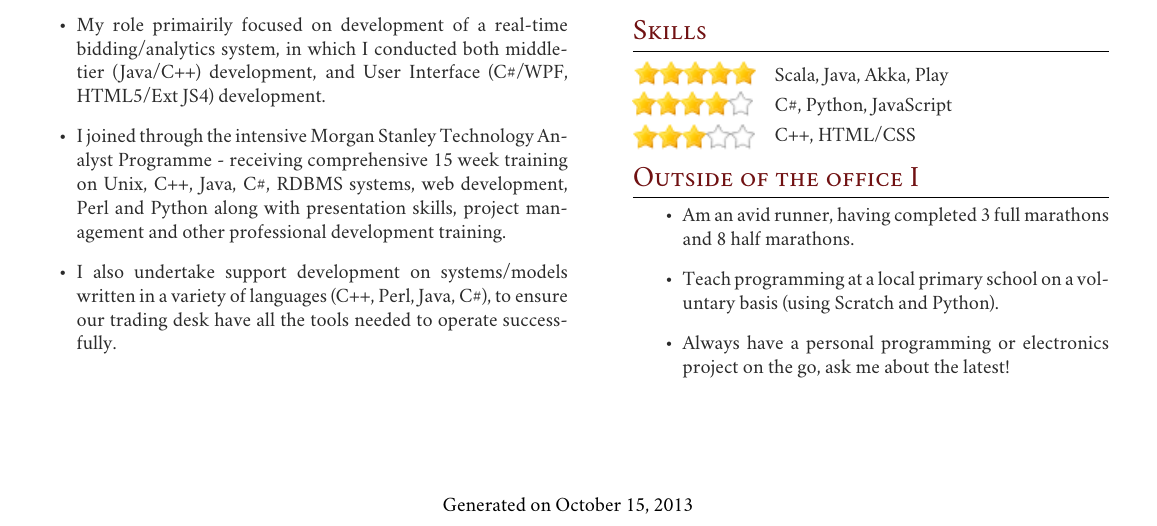
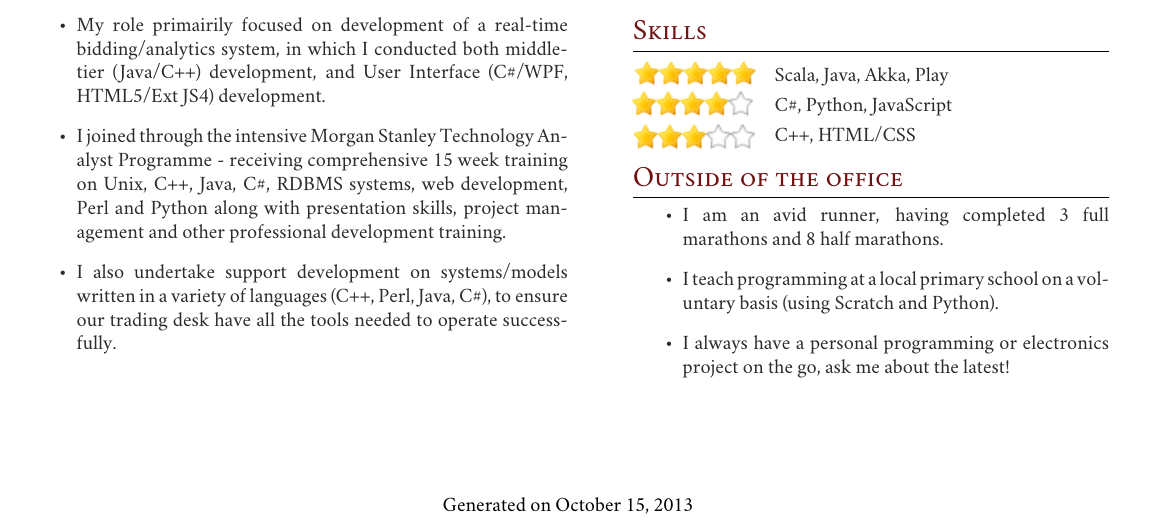
Before and after one commit to mcarolan/cv, a LaTeX CV (cv.tex): part of the page, cut so that both start at the same text. Compiled offline with XeLaTeX; a missing font is replaced by an installed copy or a similar font.

Commit message:
Get rid of the I, it's a bit weird

```diff
--- a/cv.tex
+++ b/cv.tex
@@ -251,11 +251,11 @@
 %	OUTSIDE OF THE OFFICE
 %----------------------------------------------------------------------------------------
 
-\section{Outside of the office I}
+\section{Outside of the office}
 \begin{itemize}
-	\item Am an avid runner, having completed 3 full marathons and 8 half marathons.
-	\item Teach programming at a local primary school on a voluntary basis (using Scratch and Python).
-	\item Always have a personal programming or electronics project on the go, ask me about the latest!
+	\item I am an avid runner, having completed 3 full marathons and 8 half marathons.
+	\item I teach programming at a local primary school on a voluntary basis (using Scratch and Python).
+	\item I always have a personal programming or electronics project on the go, ask me about the latest!
 \end{itemize}
 
 
```
Also changed, not shown: cv.pdf.
